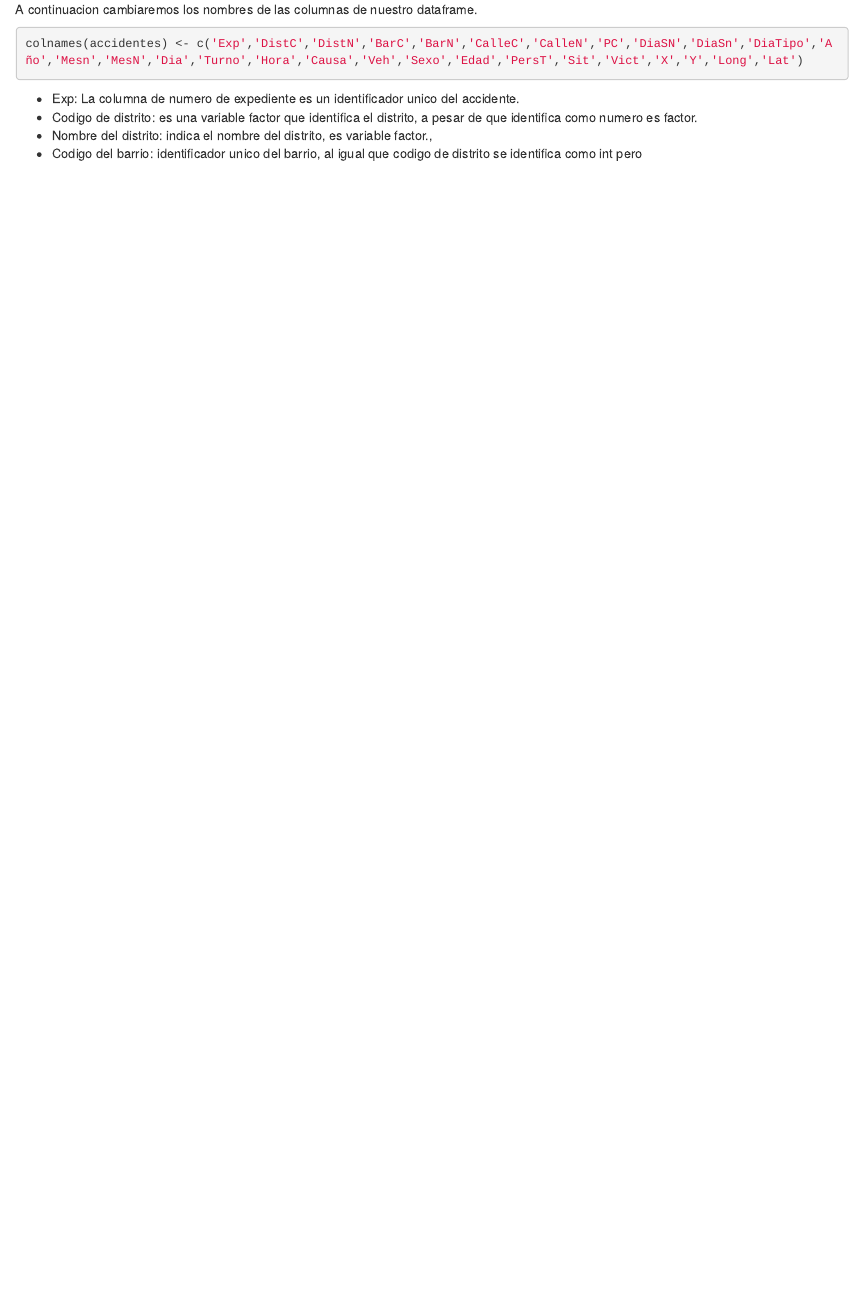
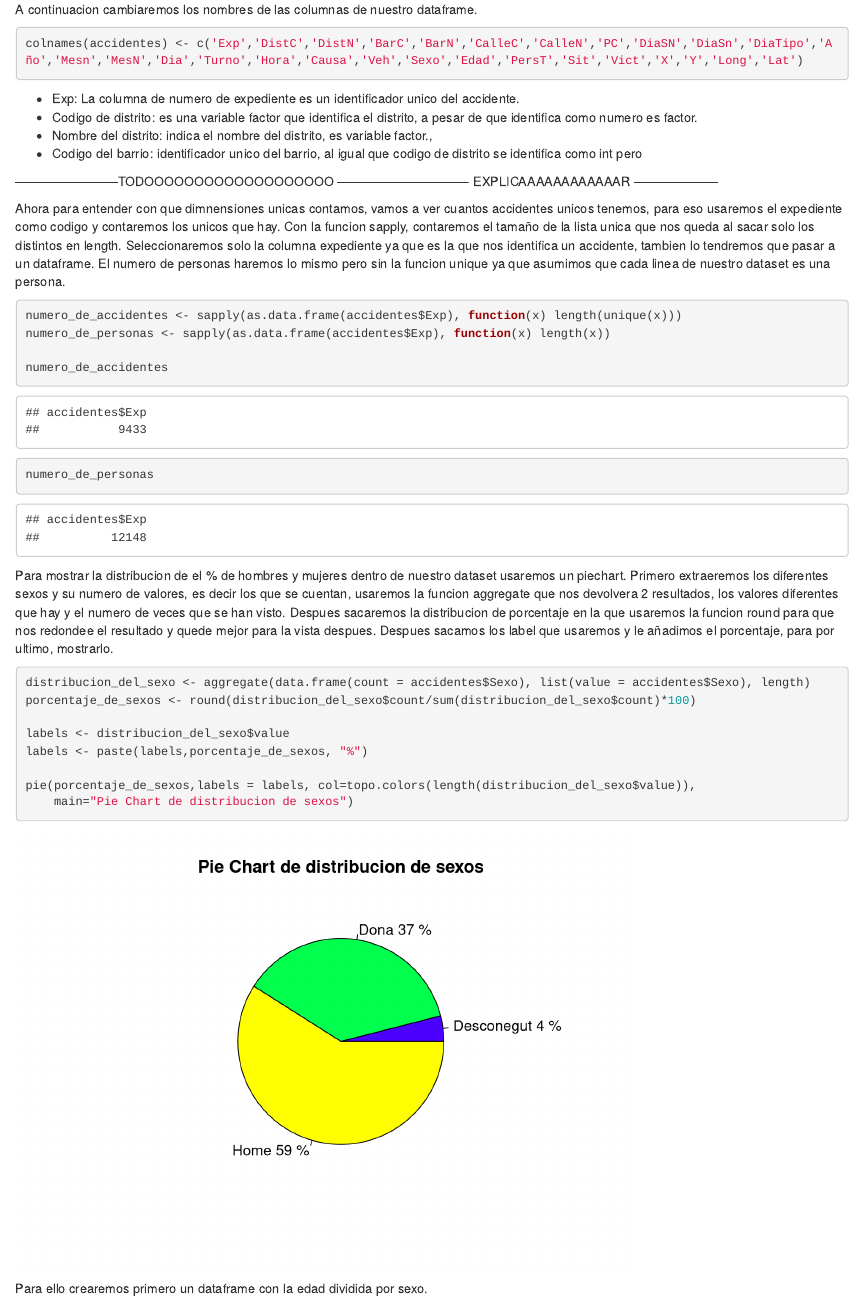
Before and after one commit to celiaurisva/msc.assignment, an R Markdown document (data.mining/B2.324_Pec1_MiguelNicolasRodriguez.rmd): the page in a window 1100 px wide, from 1090 px down. Rendered offline with R 4.5, knitr and Pandoc, with nearby package versions.

Commit message:
continued data mining assigment

````diff
--- a/data.mining/B2.324_Pec1_MiguelNicolasRodriguez.rmd
+++ b/data.mining/B2.324_Pec1_MiguelNicolasRodriguez.rmd
@@ -36,3 +36,38 @@ colnames(accidentes) <- c('Exp','DistC','DistN','BarC','BarN','CalleC','CalleN',
   * Codigo de distrito: es una variable factor que identifica el distrito, a pesar de que identifica como numero es factor.
   * Nombre del distrito: indica el nombre del distrito, es variable factor.,
   * Codigo del barrio: identificador unico del barrio, al igual que codigo de distrito se identifica como int pero
+
+
+------------------------TODOOOOOOOOOOOOOOOOOOO ------------------------------- EXPLICAAAAAAAAAAAAR --------------------
+
+Ahora para entender con que dimnensiones unicas contamos, vamos a ver cuantos accidentes unicos tenemos, para eso usaremos el expediente como codigo y contaremos los unicos que hay. Con la funcion sapply, contaremos el tamaño de la lista unica que nos queda al sacar solo los distintos en length. Seleccionaremos solo la columna expediente ya que es la que nos identifica un accidente, tambien lo tendremos que pasar a un dataframe.
+El numero de personas haremos lo mismo pero sin la funcion unique ya que asumimos que cada linea de nuestro dataset es una persona.
+
+
+```{r cantidades}
+numero_de_accidentes <- sapply(as.data.frame(accidentes$Exp), function(x) length(unique(x)))
+numero_de_personas <- sapply(as.data.frame(accidentes$Exp), function(x) length(x))
+
+numero_de_accidentes
+numero_de_personas
+```
+
+Para mostrar la distribucion de el % de hombres y mujeres dentro de nuestro dataset usaremos un piechart. Primero extraeremos los diferentes sexos y su numero de valores, es decir los que se cuentan, usaremos la funcion aggregate que nos devolvera 2 resultados, los valores diferentes que hay y el numero de veces que se han visto. Despues sacaremos la distribucion de porcentaje en la que usaremos la funcion round para que nos redondee el resultado y quede mejor para la vista despues. Despues sacamos los label que usaremos y le añadimos el porcentaje, para por ultimo, mostrarlo.
+
+```{r pie chart}
+distribucion_del_sexo <- aggregate(data.frame(count = accidentes$Sexo), list(value = accidentes$Sexo), length)
+porcentaje_de_sexos <- round(distribucion_del_sexo$count/sum(distribucion_del_sexo$count)*100)
+
+labels <- distribucion_del_sexo$value
+labels <- paste(labels,porcentaje_de_sexos, "%")
+
+pie(porcentaje_de_sexos,labels = labels, col=topo.colors(length(distribucion_del_sexo$value)),
+  	main="Pie Chart de distribucion de sexos")
+```
+
+
+Para ello crearemos primero un dataframe con la edad dividida por sexo.
+
+```{r boxplot}
+
+```
````
